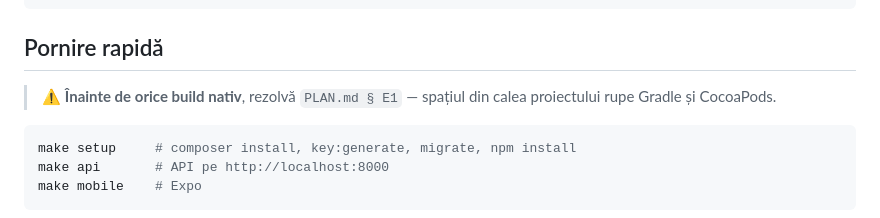
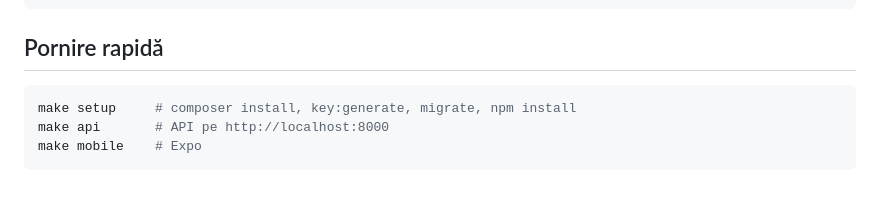
Before and after one commit to Liemacs/wishio, a Markdown page: README.md, the part around the change. GitHub-like rendering; blank space fills up the shorter version.

````diff
--- a/README.md
+++ b/README.md
@@ -41,8 +41,6 @@ wishio/
 
 ## Pornire rapidă
 
-> ⚠️ **Înainte de orice build nativ**, rezolvă `PLAN.md § E1` — spațiul din calea proiectului rupe Gradle și CocoaPods.
-
 ```bash
 make setup     # composer install, key:generate, migrate, npm install
 make api       # API pe http://localhost:8000
````
Also changed, not shown: PLAN.md (+2 -2 lines), docs/05-arhitectura.md (+15 -12 lines).
